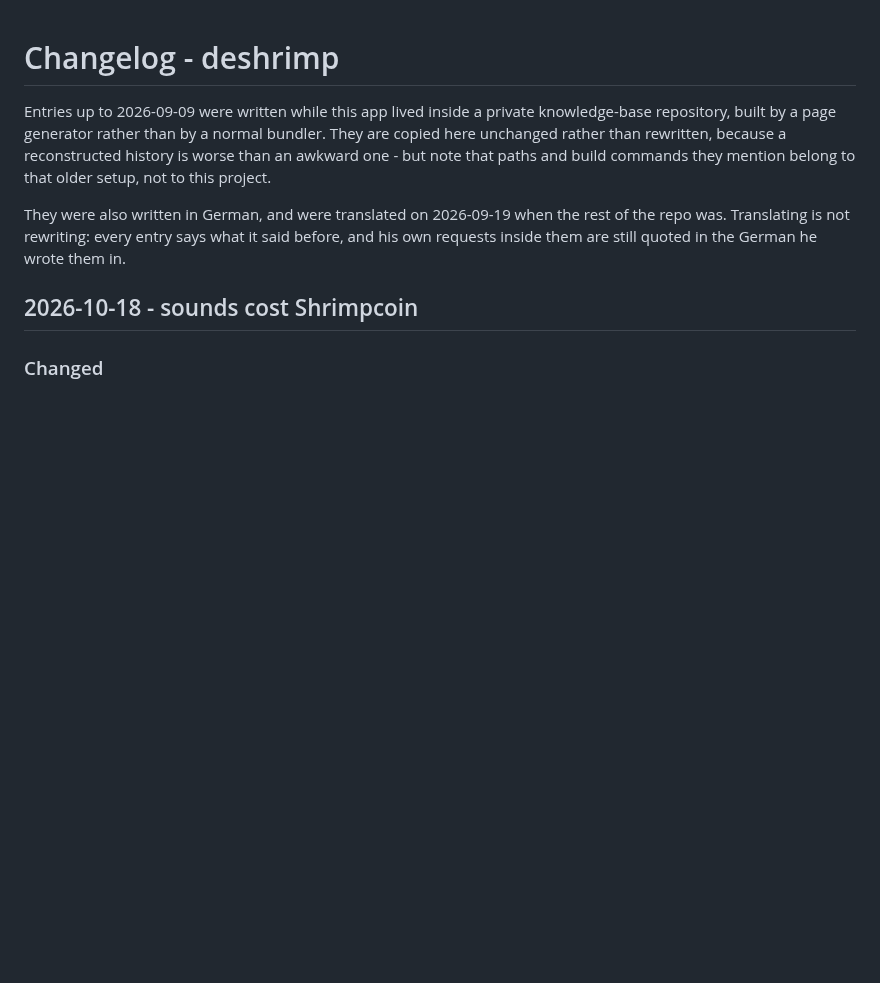
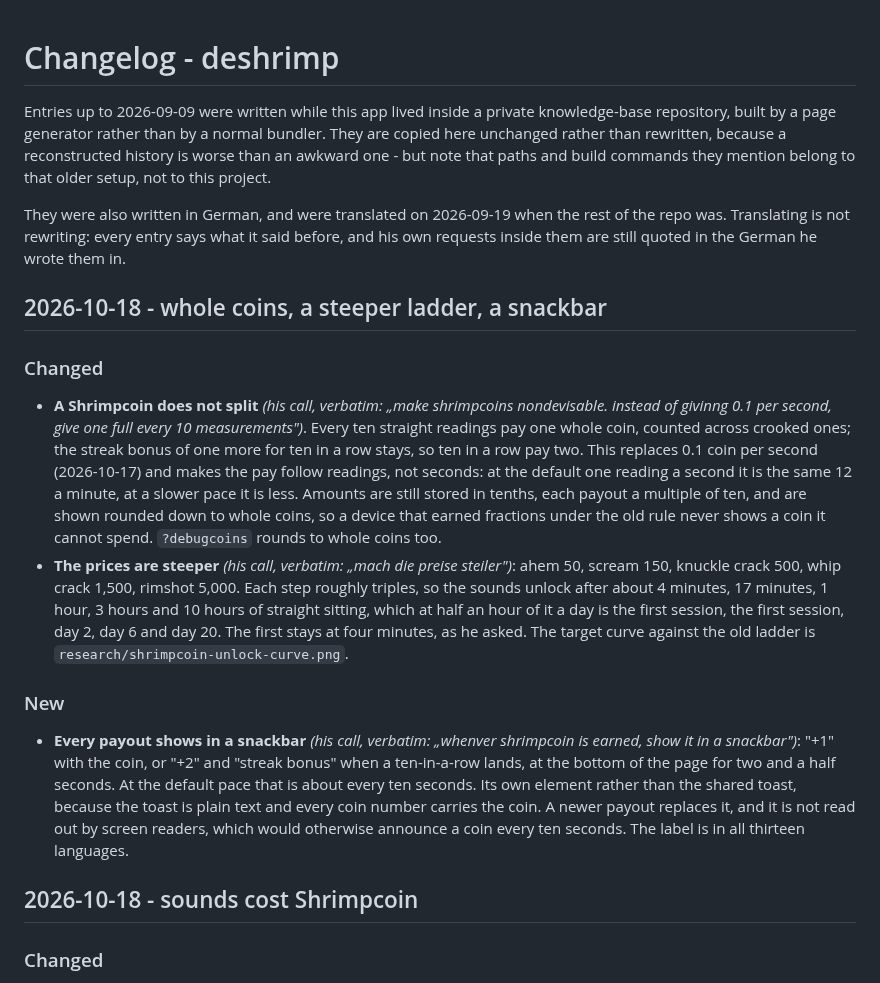
Before and after one commit to pubkey/deshrimp, a Markdown page: CHANGELOG.md, the part around the change. Drawn GitHub-style; blank space fills up the shorter version.

```diff
--- a/CHANGELOG.md
+++ b/CHANGELOG.md
@@ -10,6 +10,38 @@ They were also written in German, and were translated on 2026-09-19 when the
 rest of the repo was. Translating is not rewriting: every entry says what it
 said before, and his own requests inside them are still quoted in the German he
 wrote them in.
+
+## 2026-10-18 - whole coins, a steeper ladder, a snackbar
+
+### Changed
+- **A Shrimpcoin does not split** _(his call, verbatim: „make shrimpcoins
+  nondevisable. instead of givinng 0.1 per second, give one full every 10
+  measurements")_. Every ten straight readings pay one whole coin, counted
+  across crooked ones; the streak bonus of one more for ten in a row stays,
+  so ten in a row pay two. This replaces 0.1 coin per second (2026-10-17)
+  and makes the pay follow readings, not seconds: at the default one reading
+  a second it is the same 12 a minute, at a slower pace it is less. Amounts
+  are still stored in tenths, each payout a multiple of ten, and are shown
+  rounded down to whole coins, so a device that earned fractions under the
+  old rule never shows a coin it cannot spend. `?debugcoins` rounds to whole
+  coins too.
+- **The prices are steeper** _(his call, verbatim: „mach die preise
+  steiler")_: ahem 50, scream 150, knuckle crack 500, whip crack 1,500,
+  rimshot 5,000. Each step roughly triples, so the sounds unlock after about
+  4 minutes, 17 minutes, 1 hour, 3 hours and 10 hours of straight sitting,
+  which at half an hour of it a day is the first session, the first session,
+  day 2, day 6 and day 20. The first stays at four minutes, as he asked. The
+  target curve against the old ladder is `research/shrimpcoin-unlock-curve.png`.
+
+### New
+- **Every payout shows in a snackbar** _(his call, verbatim: „whenver
+  shrimpcoin is earned, show it in a snackbar")_: "+1" with the coin, or "+2"
+  and "streak bonus" when a ten-in-a-row lands, at the bottom of the page for
+  two and a half seconds. At the default pace that is about every ten seconds.
+  Its own element rather than the shared toast, because the toast is plain
+  text and every coin number carries the coin. A newer payout replaces it, and
+  it is not read out by screen readers, which would otherwise announce a coin
+  every ten seconds. The label is in all thirteen languages.
 
 ## 2026-10-18 - sounds cost Shrimpcoin
 
```
Also changed, not shown: README.md (+8 -6 lines), research/idle-game-reward-curves.md (+11 -0 lines), research/shrimpcoin-unlock-curve.png (added), 15 other files.
